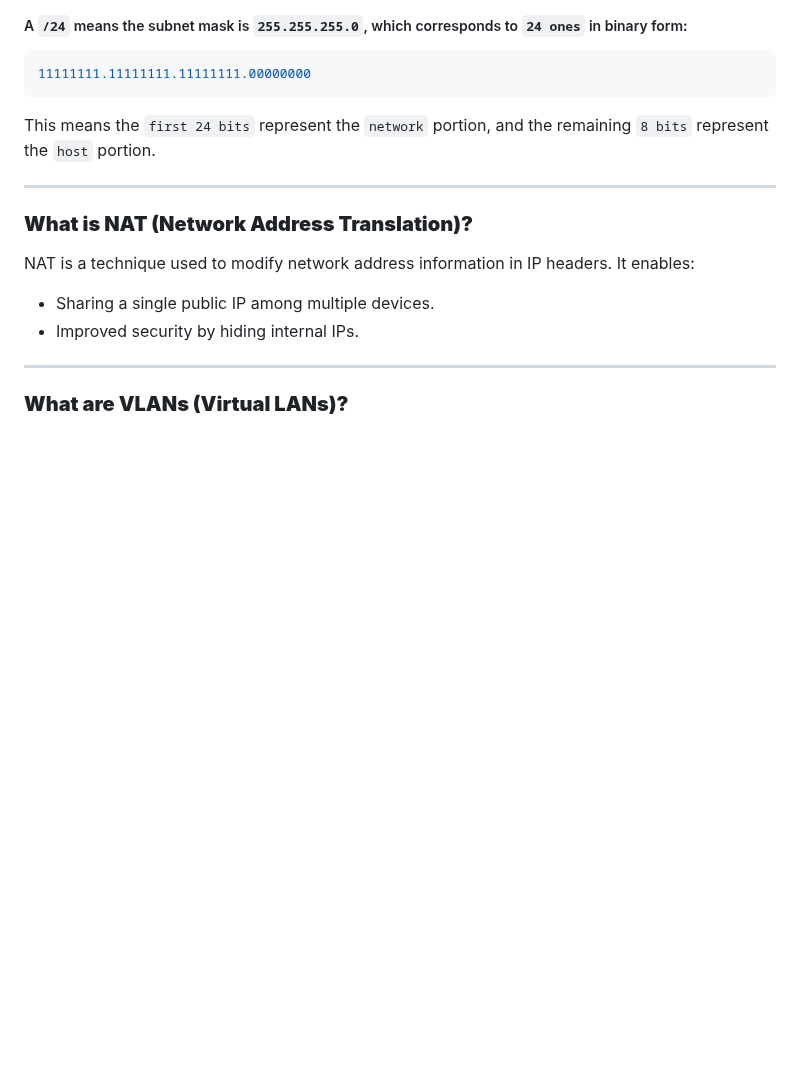
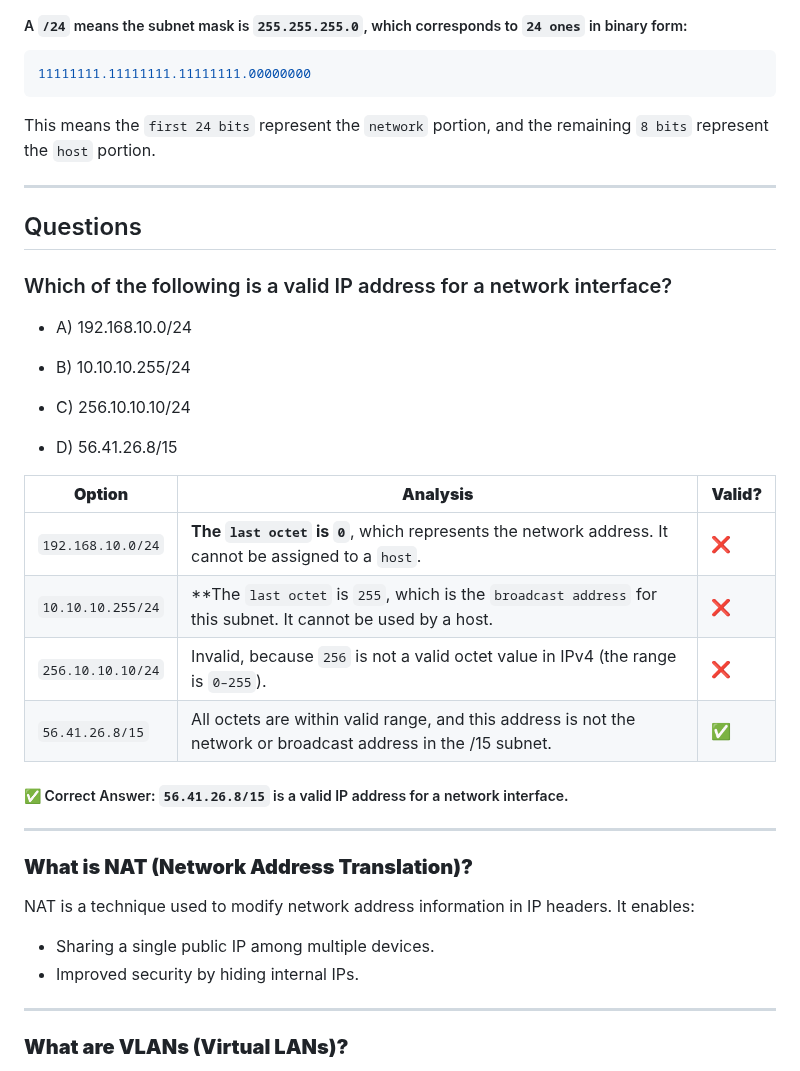
Before and after one commit to Saeed7596/DevOps, a Markdown page: network-Q&A.md, the part around the change. Drawn GitHub-style; blank space fills up the shorter version.

```diff
--- a/network-Q&A.md
+++ b/network-Q&A.md
@@ -278,6 +278,26 @@ Since IP addresses are stored in binary form, they are represented in a `decimal
 This means the `first 24 bits` represent the `network` portion, and the remaining `8 bits` represent the `host` portion.
 
 ---
+## Questions
+### Which of the following is a valid IP address for a network interface?
+- A) 192.168.10.0/24
+
+- B) 10.10.10.255/24
+
+- C) 256.10.10.10/24
+
+- D) 56.41.26.8/15
+
+| **Option**        | **Analysis** | **Valid?** |
+| ----------------- | -------------------------------------------------------------------------------------------------------------- | -- |
+| `192.168.10.0/24` | **The `last octet` is `0`**, which represents the network address. It cannot be assigned to a `host`.          | ❌ |
+| `10.10.10.255/24` | **The `last octet` is `255`, which is the `broadcast address` for this subnet. It cannot be used by a host.    | ❌ |
+| `256.10.10.10/24` | Invalid, because `256` is not a valid octet value in IPv4 (the range is `0–255`).                              | ❌ |
+| `56.41.26.8/15`   | All octets are within valid range, and this address is not the network or broadcast address in the /15 subnet. | ✅ |
+
+##### ✅ Correct Answer: `56.41.26.8/15` is a valid IP address for a network interface.
+
+---
 
 ### **What is NAT (Network Address Translation)?**
 
```
